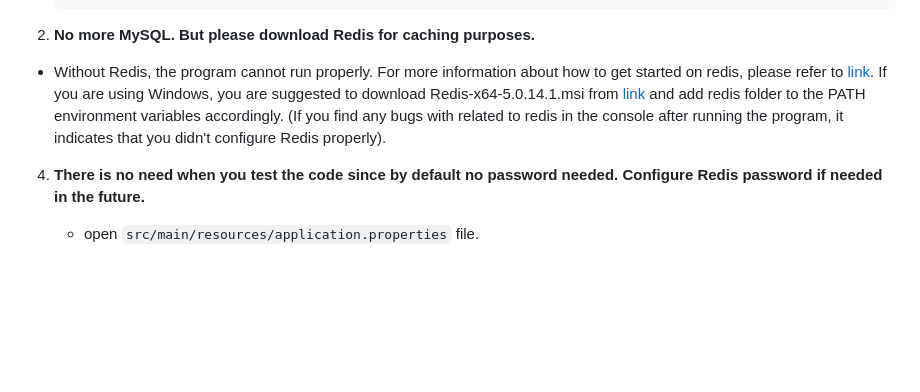
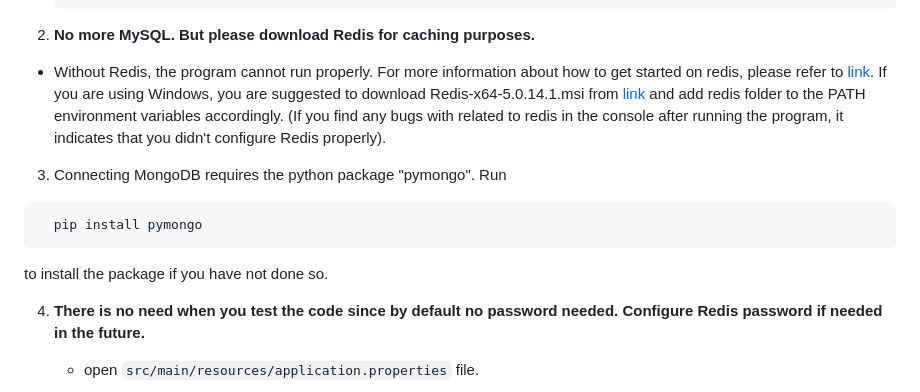
Before and after one commit to bardzjhe/Galaxia-Connect, a Markdown page: README.md, the part around the change. Drawn GitHub-style; blank space fills up the shorter version.

````diff
--- a/README.md
+++ b/README.md
@@ -22,6 +22,11 @@ For more information about how to get started on redis, please refer to [link](h
 If you are using Windows, you are suggested to download Redis-x64-5.0.14.1.msi from [link](https://github.com/tporadowski/redis/releases)
 and add redis folder to the PATH environment variables accordingly. (If you find any bugs with related to redis in the console
 after running the program, it indicates that you didn't configure Redis properly).
+3. Connecting MongoDB requires the python package "pymongo". Run
+ ```bash
+   pip install pymongo
+   ```
+   to install the package if you have not done so.
 
 4. **There is no need when you test the code since by default no password needed. Configure Redis password if needed in the future.**
 
````
